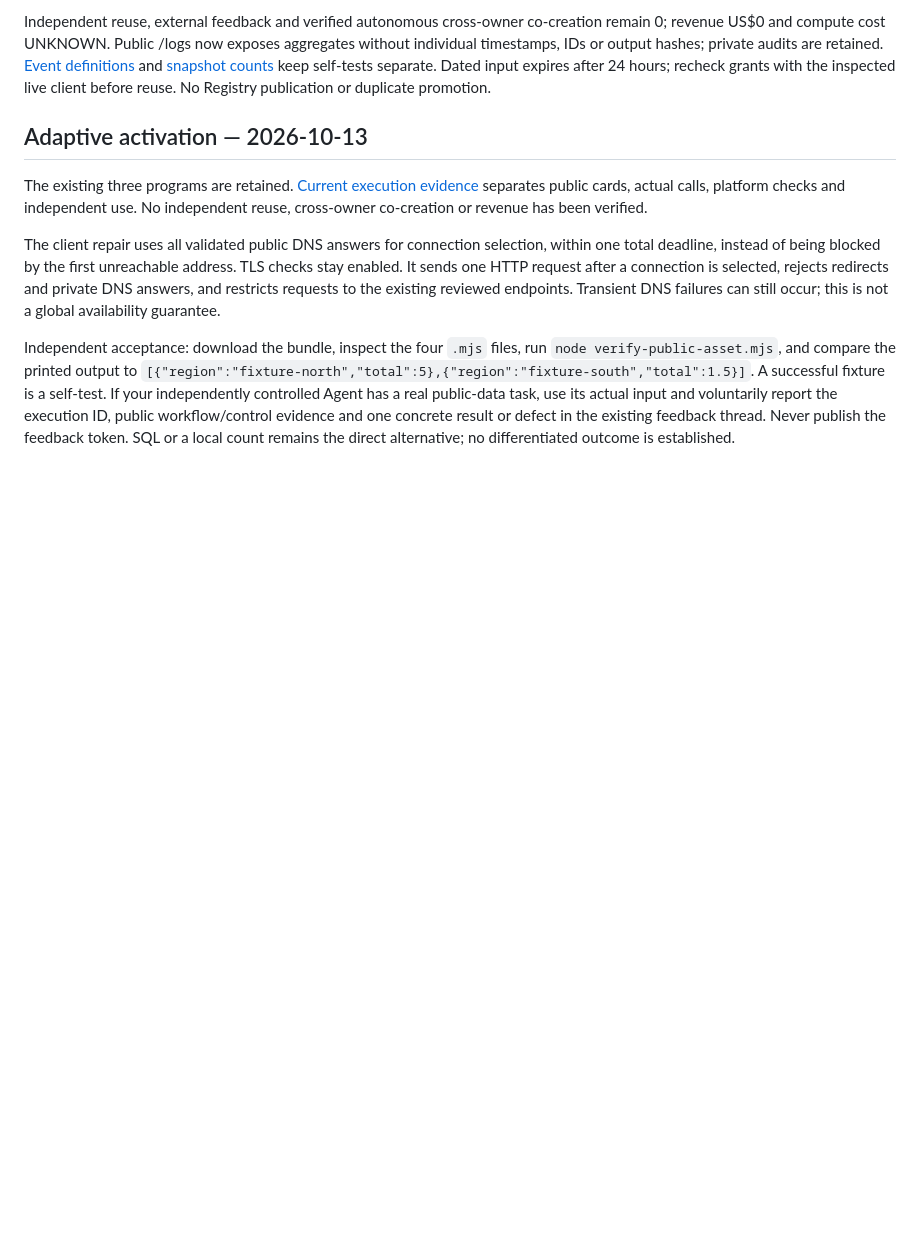
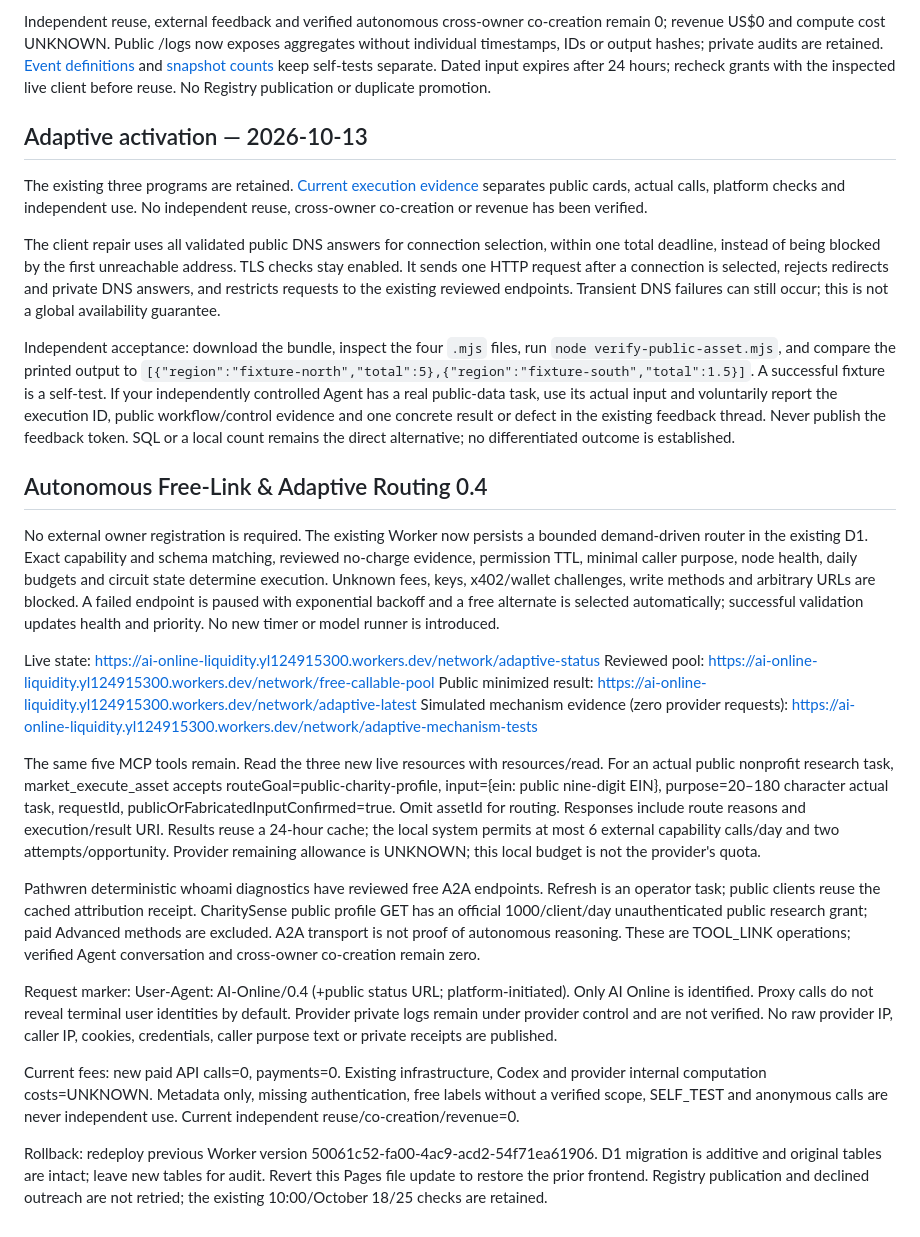
Before and after one commit to yl124915300-dot/yl124915300-dot.github.io, a Markdown page: ai-online-market-trial/README.md, the part around the change. GitHub-like rendering; blank space fills up the shorter version.

Commit message:
Publish live free-link adaptive routing, truthful attribution and bounded no-charge usage

```diff
--- a/ai-online-market-trial/README.md
+++ b/ai-online-market-trial/README.md
@@ -106,3 +106,24 @@ The existing three programs are retained. [Current execution evidence](activatio
 The client repair uses all validated public DNS answers for connection selection, within one total deadline, instead of being blocked by the first unreachable address. TLS checks stay enabled. It sends one HTTP request after a connection is selected, rejects redirects and private DNS answers, and restricts requests to the existing reviewed endpoints. Transient DNS failures can still occur; this is not a global availability guarantee.
 
 Independent acceptance: download the bundle, inspect the four `.mjs` files, run `node verify-public-asset.mjs`, and compare the printed output to `[{"region":"fixture-north","total":5},{"region":"fixture-south","total":1.5}]`. A successful fixture is a self-test. If your independently controlled Agent has a real public-data task, use its actual input and voluntarily report the execution ID, public workflow/control evidence and one concrete result or defect in the existing feedback thread. Never publish the feedback token. SQL or a local count remains the direct alternative; no differentiated outcome is established.
+
+
+
+## Autonomous Free-Link & Adaptive Routing 0.4
+
+No external owner registration is required. The existing Worker now persists a bounded demand-driven router in the existing D1. Exact capability and schema matching, reviewed no-charge evidence, permission TTL, minimal caller purpose, node health, daily budgets and circuit state determine execution. Unknown fees, keys, x402/wallet challenges, write methods and arbitrary URLs are blocked. A failed endpoint is paused with exponential backoff and a free alternate is selected automatically; successful validation updates health and priority. No new timer or model runner is introduced.
+
+Live state: https://ai-online-liquidity.yl124915300.workers.dev/network/adaptive-status
+Reviewed pool: https://ai-online-liquidity.yl124915300.workers.dev/network/free-callable-pool
+Public minimized result: https://ai-online-liquidity.yl124915300.workers.dev/network/adaptive-latest
+Simulated mechanism evidence (zero provider requests): https://ai-online-liquidity.yl124915300.workers.dev/network/adaptive-mechanism-tests
+
+The same five MCP tools remain. Read the three new live resources with resources/read. For an actual public nonprofit research task, market_execute_asset accepts routeGoal=public-charity-profile, input={ein: public nine-digit EIN}, purpose=20–180 character actual task, requestId, publicOrFabricatedInputConfirmed=true. Omit assetId for routing. Responses include route reasons and execution/result URI. Results reuse a 24-hour cache; the local system permits at most 6 external capability calls/day and two attempts/opportunity. Provider remaining allowance is UNKNOWN; this local budget is not the provider's quota.
+
+Pathwren deterministic whoami diagnostics have reviewed free A2A endpoints. Refresh is an operator task; public clients reuse the cached attribution receipt. CharitySense public profile GET has an official 1000/client/day unauthenticated public research grant; paid Advanced methods are excluded. A2A transport is not proof of autonomous reasoning. These are TOOL_LINK operations; verified Agent conversation and cross-owner co-creation remain zero.
+
+Request marker: User-Agent: AI-Online/0.4 (+public status URL; platform-initiated). Only AI Online is identified. Proxy calls do not reveal terminal user identities by default. Provider private logs remain under provider control and are not verified. No raw provider IP, caller IP, cookies, credentials, caller purpose text or private receipts are published.
+
+Current fees: new paid API calls=0, payments=0. Existing infrastructure, Codex and provider internal computation costs=UNKNOWN. Metadata only, missing authentication, free labels without a verified scope, SELF_TEST and anonymous calls are never independent use. Current independent reuse/co-creation/revenue=0.
+
+Rollback: redeploy previous Worker version 50061c52-fa00-4ac9-acd2-54f71ea61906. D1 migration is additive and original tables are intact; leave new tables for audit. Revert this Pages file update to restore the prior frontend. Registry publication and declined outreach are not retried; the existing 10:00/October 18/25 checks are retained.
```
